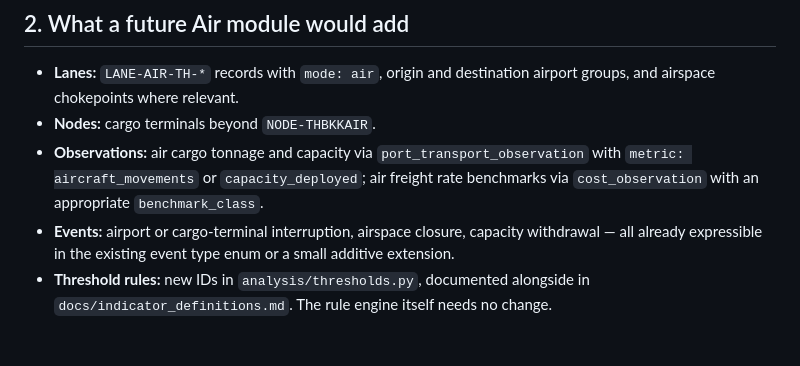
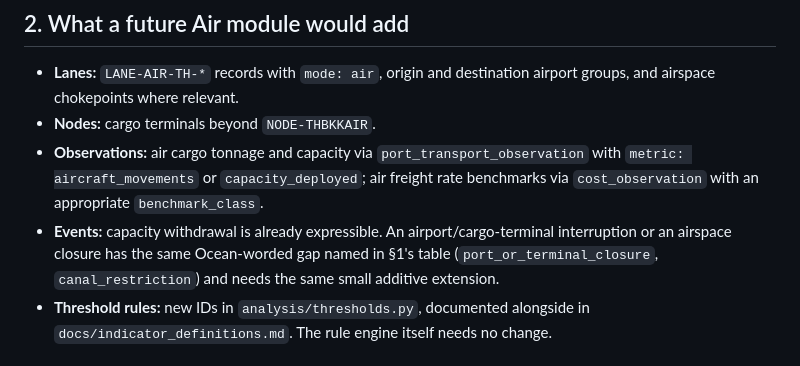
Before and after one commit to beer598623/Logistics-Situation-Platform, a Markdown page: docs/air_land_extension_points.md, the part around the change. GitHub-like rendering.

Commit message:
docs: address WO-023 review wording caveats
Independent review of PR #49 found two non-blocking wording issues:
§2's event bullet said the Ocean-worded gap was "already expressible
... or a small additive extension" without naming which values, a
looser cross-reference than §1's table and §3 use; and README.md's
phrasing ("without a schema change" placed right after "need a small
additive extension") read as self-tangling, since the extension is
the schema change.

Fixed: §2 now names the two Ocean-worded values explicitly, matching
§1 and §3's precision. README.md now states the extension is itself
a real, if small, schema change rather than implying one can be
avoided.

```diff
--- a/docs/air_land_extension_points.md
+++ b/docs/air_land_extension_points.md
@@ -37,8 +37,10 @@ entities are mode-neutral" is a testable statement rather than an intention.
 - **Observations:** air cargo tonnage and capacity via `port_transport_observation` with
   `metric: aircraft_movements` or `capacity_deployed`; air freight rate benchmarks via
   `cost_observation` with an appropriate `benchmark_class`.
-- **Events:** airport or cargo-terminal interruption, airspace closure, capacity withdrawal
-  — all already expressible in the existing event type enum or a small additive extension.
+- **Events:** capacity withdrawal is already expressible. An airport/cargo-terminal
+  interruption or an airspace closure has the same Ocean-worded gap named in §1's table
+  (`port_or_terminal_closure`, `canal_restriction`) and needs the same small additive
+  extension.
 - **Threshold rules:** new IDs in `analysis/thresholds.py`, documented alongside in
   `docs/indicator_definitions.md`. The rule engine itself needs no change.
 
```
Also changed, not shown: README.md (+1 -1 lines).
